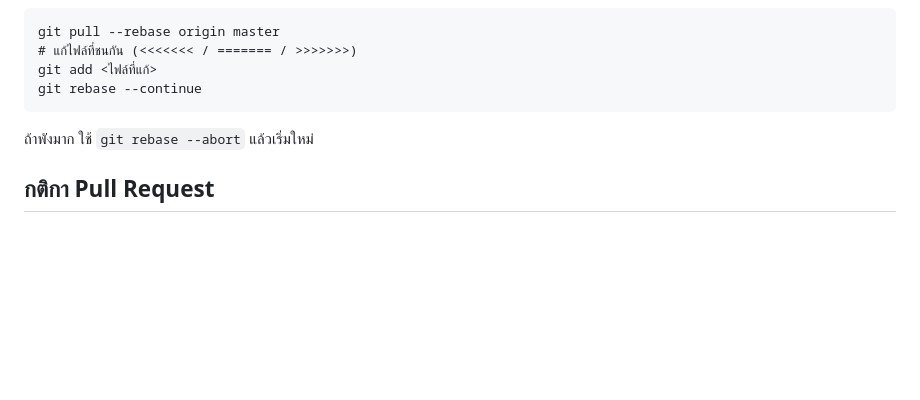
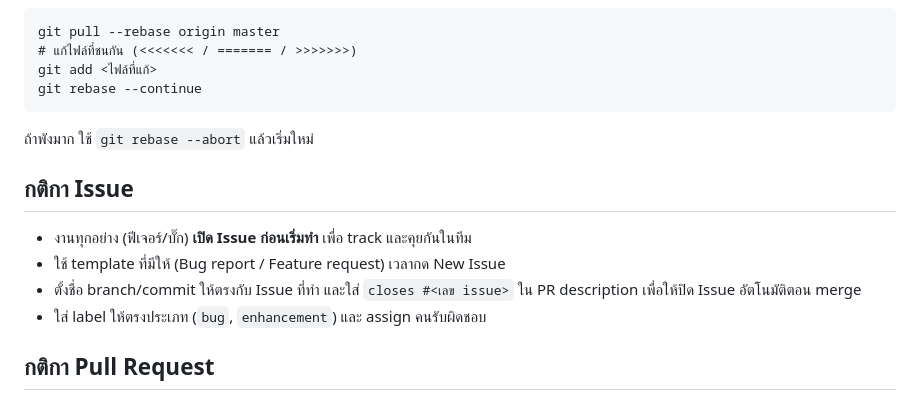
Before and after one commit to porkornrawee/CS261-Group7-650001, a Markdown page: README.md, the part around the change. Drawn GitHub-style; blank space fills up the shorter version.

Commit message:
docs: add issue templates and issue rules

```diff
--- a/README.md
+++ b/README.md
@@ -48,6 +48,13 @@ git rebase --continue
 
 ถ้าพังมาก ใช้ `git rebase --abort` แล้วเริ่มใหม่
 
+## กติกา Issue
+
+- งานทุกอย่าง (ฟีเจอร์/บั๊ก) **เปิด Issue ก่อนเริ่มทำ** เพื่อ track และคุยกันในทีม
+- ใช้ template ที่มีให้ (Bug report / Feature request) เวลากด New Issue
+- ตั้งชื่อ branch/commit ให้ตรงกับ Issue ที่ทำ และใส่ `closes #<เลข issue>` ใน PR description เพื่อให้ปิด Issue อัตโนมัติตอน merge
+- ใส่ label ให้ตรงประเภท (`bug`, `enhancement`) และ assign คนรับผิดชอบ
+
 ## กติกา Pull Request
 
 - **PR ขนาดเล็ก** ทำทีละงาน อย่ารวมหลายฟีเจอร์ใน PR เดียว — รีวิวเร็ว conflict น้อย
```
Also changed, not shown: .github/ISSUE_TEMPLATE/bug_report.md (added, +27 -0 lines), .github/ISSUE_TEMPLATE/feature_request.md (added, +20 -0 lines).
